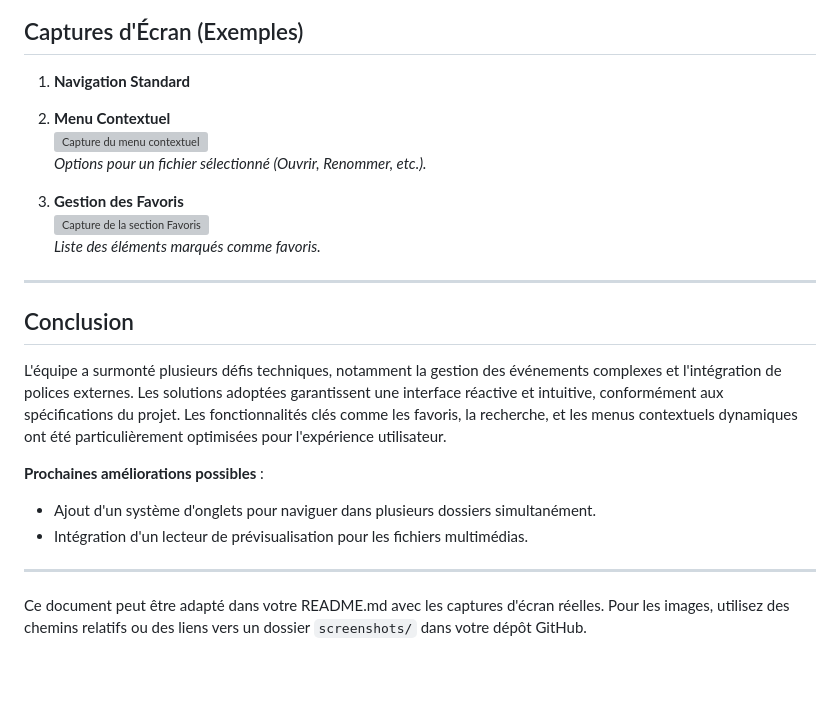
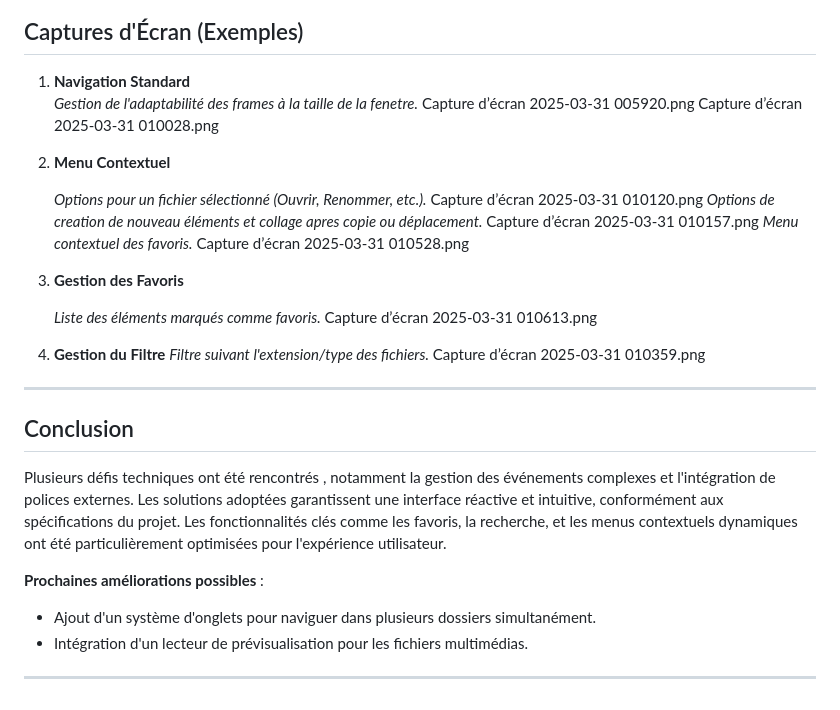
Before and after one commit to Mehdi-ahd/Projet_final, a Markdown page: README.md, the part around the change. Drawn GitHub-style; blank space fills up the shorter version; grey boxes are pictures that could not be loaded.

```diff
--- a/README.md
+++ b/README.md
@@ -66,25 +66,36 @@ Les favoris pouvaient référencer des fichiers supprimés.
 
 ## Captures d'Écran (Exemples)
 1. **Navigation Standard**
+   *Gestion de l'adaptabilité des frames à la taille de la fenetre.*
+   Capture d’écran 2025-03-31 005920.png
+   Capture d’écran 2025-03-31 010028.png
+
+3. **Menu Contextuel**
+
+   *Options pour un fichier sélectionné (Ouvrir, Renommer, etc.).*
+   Capture d’écran 2025-03-31 010120.png
+   *Options de creation de nouveau éléments et collage apres copie ou déplacement.*
+   Capture d’écran 2025-03-31 010157.png
+   *Menu contextuel des favoris.*
+   Capture d’écran 2025-03-31 010528.png
+
+5. **Gestion des Favoris**
+
+   *Liste des éléments marqués comme favoris.*
+   Capture d’écran 2025-03-31 010613.png
 
 
-2. **Menu Contextuel**
-   ![Capture du menu contextuel](lien_image_2.png)
-   *Options pour un fichier sélectionné (Ouvrir, Renommer, etc.).*
-
-3. **Gestion des Favoris**
-   ![Capture de la section Favoris](lien_image_3.png)
-   *Liste des éléments marqués comme favoris.*
+7. **Gestion du Filtre**
+   *Filtre suivant l'extension/type des fichiers.*
+   Capture d’écran 2025-03-31 010359.png
 
 ---
 
 ## Conclusion
-L'équipe a surmonté plusieurs défis techniques, notamment la gestion des événements complexes et l'intégration de polices externes. Les solutions adoptées garantissent une interface réactive et intuitive, conformément aux spécifications du projet. Les fonctionnalités clés comme les favoris, la recherche, et les menus contextuels dynamiques ont été particulièrement optimisées pour l'expérience utilisateur.
+Plusieurs défis techniques ont été rencontrés , notamment la gestion des événements complexes et l'intégration de polices externes. Les solutions adoptées garantissent une interface réactive et intuitive, conformément aux spécifications du projet. Les fonctionnalités clés comme les favoris, la recherche, et les menus contextuels dynamiques ont été particulièrement optimisées pour l'expérience utilisateur.
 
 **Prochaines améliorations possibles** :
 - Ajout d'un système d'onglets pour naviguer dans plusieurs dossiers simultanément.
 - Intégration d'un lecteur de prévisualisation pour les fichiers multimédias.
 
 ---
-
-Ce document peut être adapté dans votre README.md avec les captures d'écran réelles. Pour les images, utilisez des chemins relatifs ou des liens vers un dossier `screenshots/` dans votre dépôt GitHub.
```
